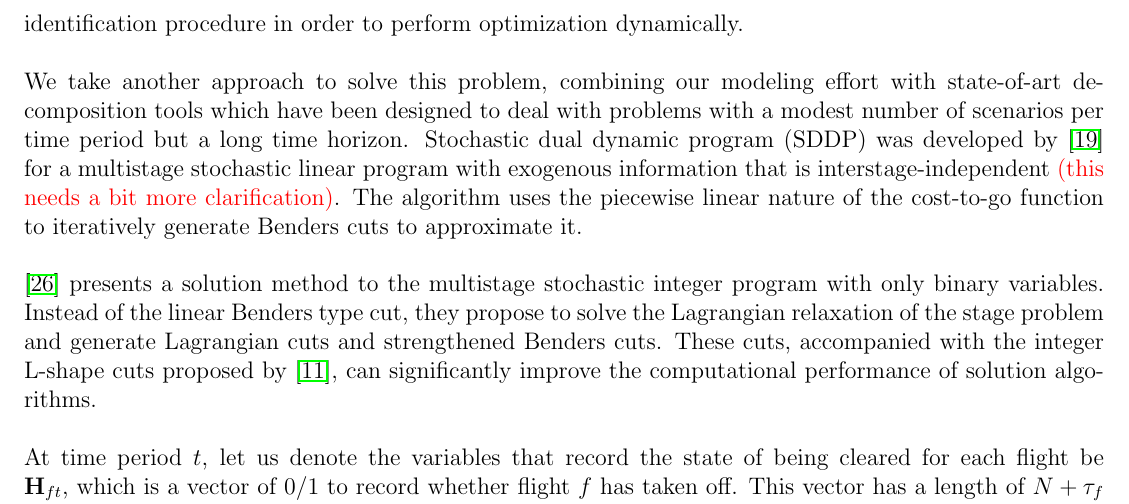
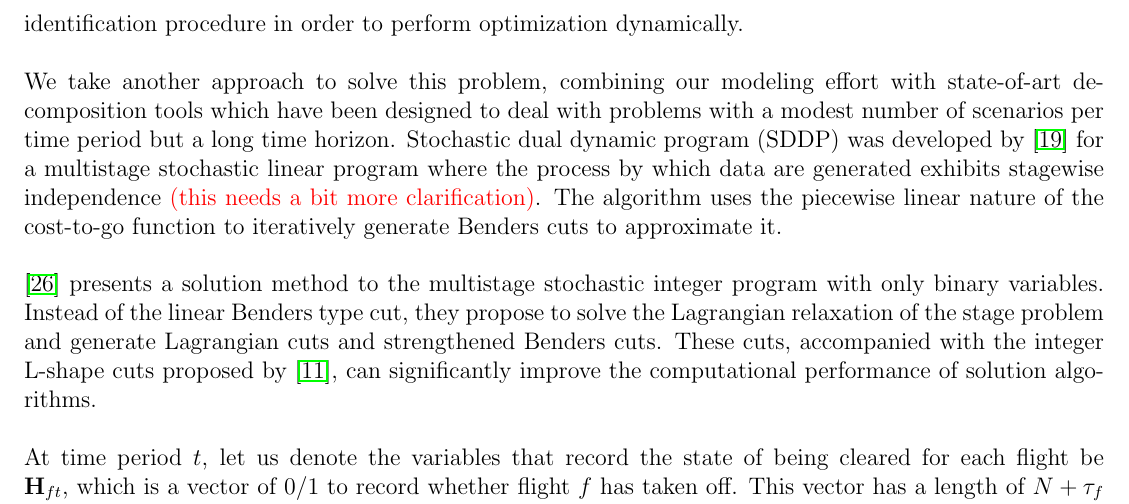
Before and after one commit to haoxiangyang89/GDPOptimize, a LaTeX document (GDP_Model.tex): part of page 8 of 11, cut so that both start at the same text. Compiled offline with pdfLaTeX.

Commit message:
Going back to your def of SDDP.

```diff
--- a/GDP_Model.tex
+++ b/GDP_Model.tex
@@ -172,7 +172,7 @@
 \section{Solution Methods}
 	The model in Section~\ref{Model} is an extensive formulation of a multistage stochastic integer program. This is a class of non-convex mathematical programs that involve uncertainty and are typically difficult to solve, particularly for relatively large problem instances. In the formulation introduced in the previous section, all constraints are scenario specific, while the number of scenarios grows exponentially with \(T\). Even for a modest problem statement with two scenarios per time period and 48 time period a day, the number of scenarios is \(2^{48} \approx 2.81\times 10^{14}\). One way to tackle this problem is reduce the number of scenarios. Recently \cite{liu2008scenario} propose a method to classify scenarios into a small number of nominal groups and offer a braching identification procedure in order to perform optimization dynamically.\\
 	\newline
-	We take another approach to solve this problem, combining our modeling effort with state-of-art decomposition tools which have been designed to deal with problems with a modest number of scenarios per time period but a long time horizon. Stochastic dual dynamic program (SDDP) was developed by \cite{pereira1991multi} for a multistage stochastic linear program with exogenous information that is interstage-independent \textcolor{red}{(this needs a bit more clarification)}. The algorithm uses the piecewise linear nature of the cost-to-go function to iteratively generate Benders cuts to approximate it.\\
+	We take another approach to solve this problem, combining our modeling effort with state-of-art decomposition tools which have been designed to deal with problems with a modest number of scenarios per time period but a long time horizon. Stochastic dual dynamic program (SDDP) was developed by \cite{pereira1991multi} for a multistage stochastic linear program where the process by which data are generated exhibits stagewise independence \textcolor{red}{(this needs a bit more clarification)}. The algorithm uses the piecewise linear nature of the cost-to-go function to iteratively generate Benders cuts to approximate it.\\
 	\newline \cite{zou2016nested} presents a solution method to the multistage stochastic integer program with only binary variables. Instead of the linear Benders type cut, they propose to solve the Lagrangian relaxation of the stage problem and generate Lagrangian cuts and strengthened Benders cuts. These cuts, accompanied with the integer L-shape cuts proposed by \cite{laporte1993integer}, can significantly improve the computational performance of solution algorithms.\\
 	\newline At time period \(t\), let us denote the variables that record the state of being cleared for each flight be \(\mathbf{H}_{ft}\), which is a vector of 0/1 to record whether flight \(f\) has taken off. This vector has a length of \(N + \tau_f\) in order to keep a full history. In addition, we should establish state variables for landing \(V_{ft}\), departure \(W_{ft}\) and cancellation \(U_{ft}\). We can write down the problem for the time period \(t\) as follows:\\
 	\newline
```
